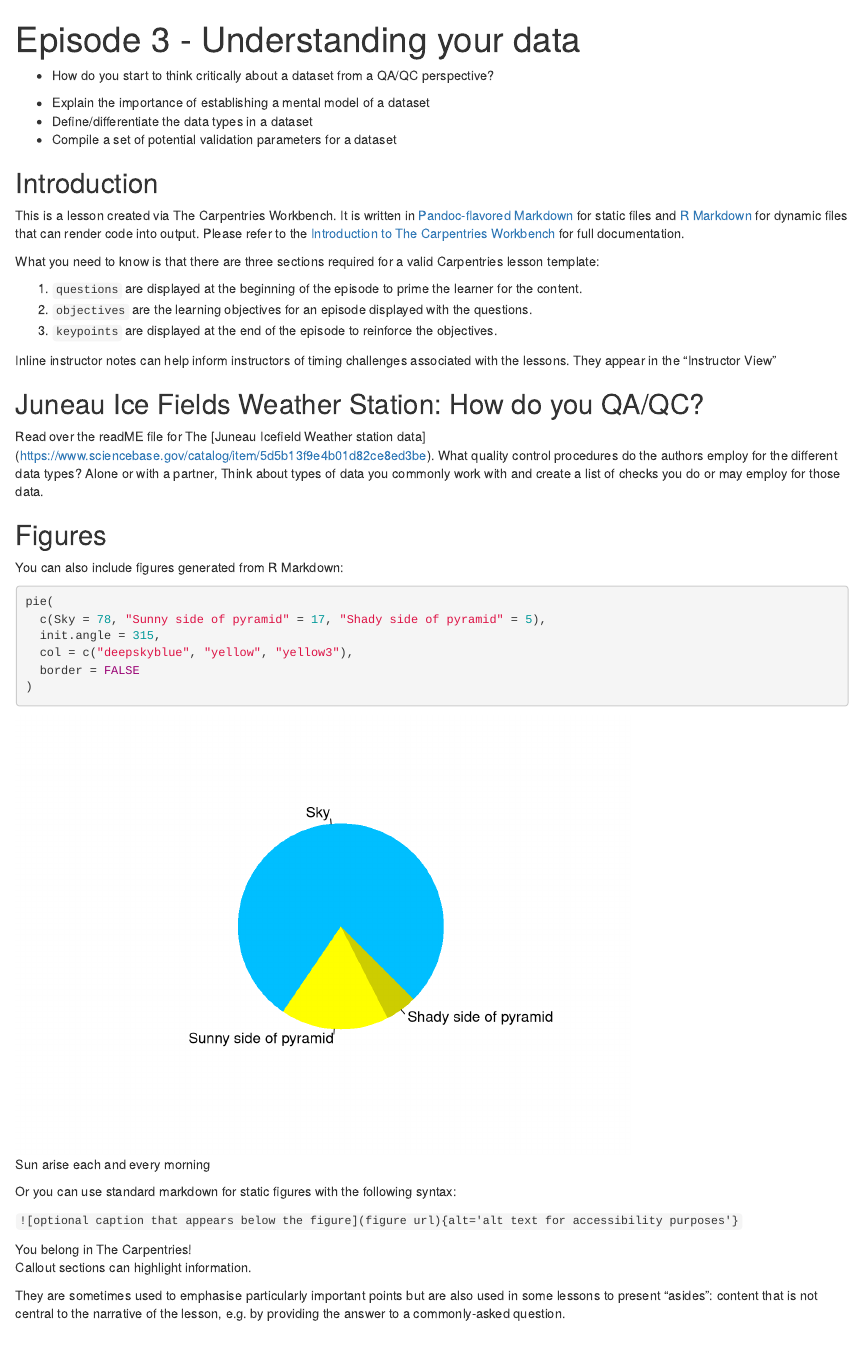
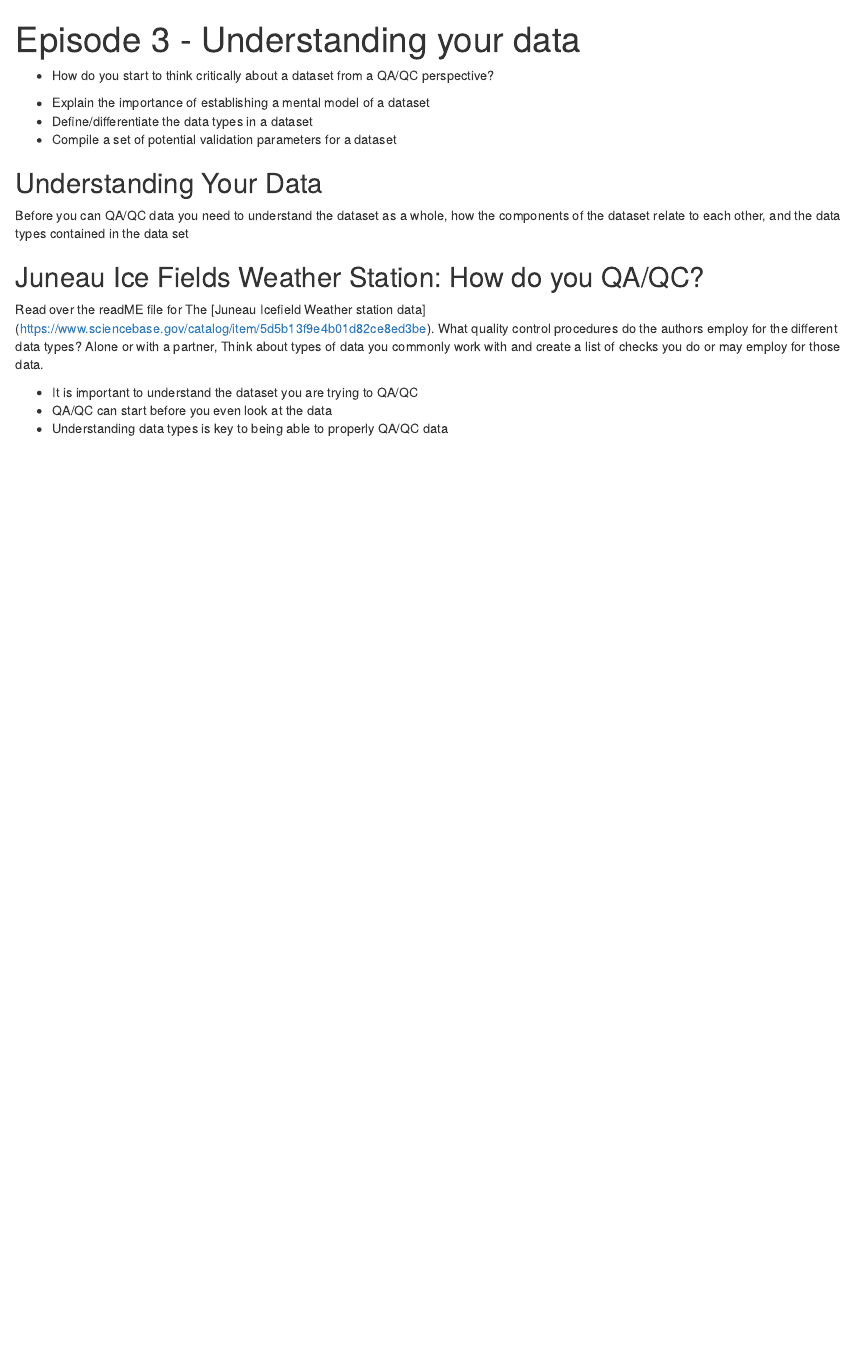
Before and after one commit to gregor-fausto/data-quality-for-everyone, an R Markdown document (episodes/UnderstandingYourData.Rmd): the page in a window 1100 px wide, from its top. Rendered offline with R 4.5, knitr and Pandoc, with nearby package versions; badge pictures from the web are left out.

Commit message:
Update UnderstandingYourData.Rmd
Clean up template and start adding lesson content.

````diff
--- a/episodes/UnderstandingYourData.Rmd
+++ b/episodes/UnderstandingYourData.Rmd
@@ -1,7 +1,7 @@
 ---
 title: "Episode 3 - Understanding your data"
 teaching: 10
-exercises: 2
+exercises: 1
 ---
 
 :::::::::::::::::::::::::::::::::::::: questions
@@ -18,30 +18,12 @@ exercises: 2
 
 ::::::::::::::::::::::::::::::::::::::::::::::::
 
-## Introduction
+## Understanding Your Data
 
-This is a lesson created via The Carpentries Workbench. It is written in
-[Pandoc-flavored Markdown](https://pandoc.org/MANUAL.txt) for static files and
-[R Markdown][r-markdown] for dynamic files that can render code into output.
-Please refer to the [Introduction to The Carpentries
-Workbench](https://carpentries.github.io/sandpaper-docs/) for full documentation.
+Before you can QA/QC data you need to understand the dataset as a whole, how the components of the dataset relate to each other, and the data types contained in the data set
 
-What you need to know is that there are three sections required for a valid
-Carpentries lesson template:
 
- 1. `questions` are displayed at the beginning of the episode to prime the
-    learner for the content.
- 2. `objectives` are the learning objectives for an episode displayed with
-    the questions.
- 3. `keypoints` are displayed at the end of the episode to reinforce the
-    objectives.
 
-:::::::::::::::::::::::::::::::::::::::::::::::::::::::::::::::::::: instructor
-
-Inline instructor notes can help inform instructors of timing challenges
-associated with the lessons. They appear in the "Instructor View"
-
-::::::::::::::::::::::::::::::::::::::::::::::::::::::::::::::::::::::::::::::::
 
 ::::::::::::::::::::::::::::::::::::: discussion
 
@@ -51,31 +33,4 @@ Read over the readME file for The [Juneau Icefield Weather station data] (https:
 
 ::::::::::::::::::::::::::::::::::::::::::::::::
 
-## Figures
 
-You can also include figures generated from R Markdown:
-
-```{r pyramid, fig.alt = "pie chart illusion of a pyramid", fig.cap = "Sun arise each and every morning"}
-pie(
-  c(Sky = 78, "Sunny side of pyramid" = 17, "Shady side of pyramid" = 5),
-  init.angle = 315,
-  col = c("deepskyblue", "yellow", "yellow3"),
-  border = FALSE
-)
-```
-
-Or you can use standard markdown for static figures with the following syntax:
-
-`![optional caption that appears below the figure](figure url){alt='alt text for
-accessibility purposes'}`
-
-![You belong in The Carpentries!](https://raw.githubusercontent.com/carpentries/logo/master/Badge_Carpentries.svg){alt='Blue Carpentries hex person logo with no text.'}
-
-::::::::::::::::::::::::::::::::::::: callout
-
-Callout sections can highlight information.
-
-They are sometimes used to emphasise particularly important points
-but are also used in some lessons to present "asides":
-content that is not central to the narrative of the lesson,
-e.g. by providing the answer to a commonly-asked question.
@@ -94,3 +37,6 @@ Cool, right?
 
 ::::::::::::::::::::::::::::::::::::: keypoints
 
+- It is important to understand the dataset you are trying to QA/QC
+- QA/QC can start before you even look at the data
+- Understanding data types is key to being able to properly QA/QC data
````
Also changed, not shown: episodes/UnderstandingYourData.Rmd (16 more changed lines).
